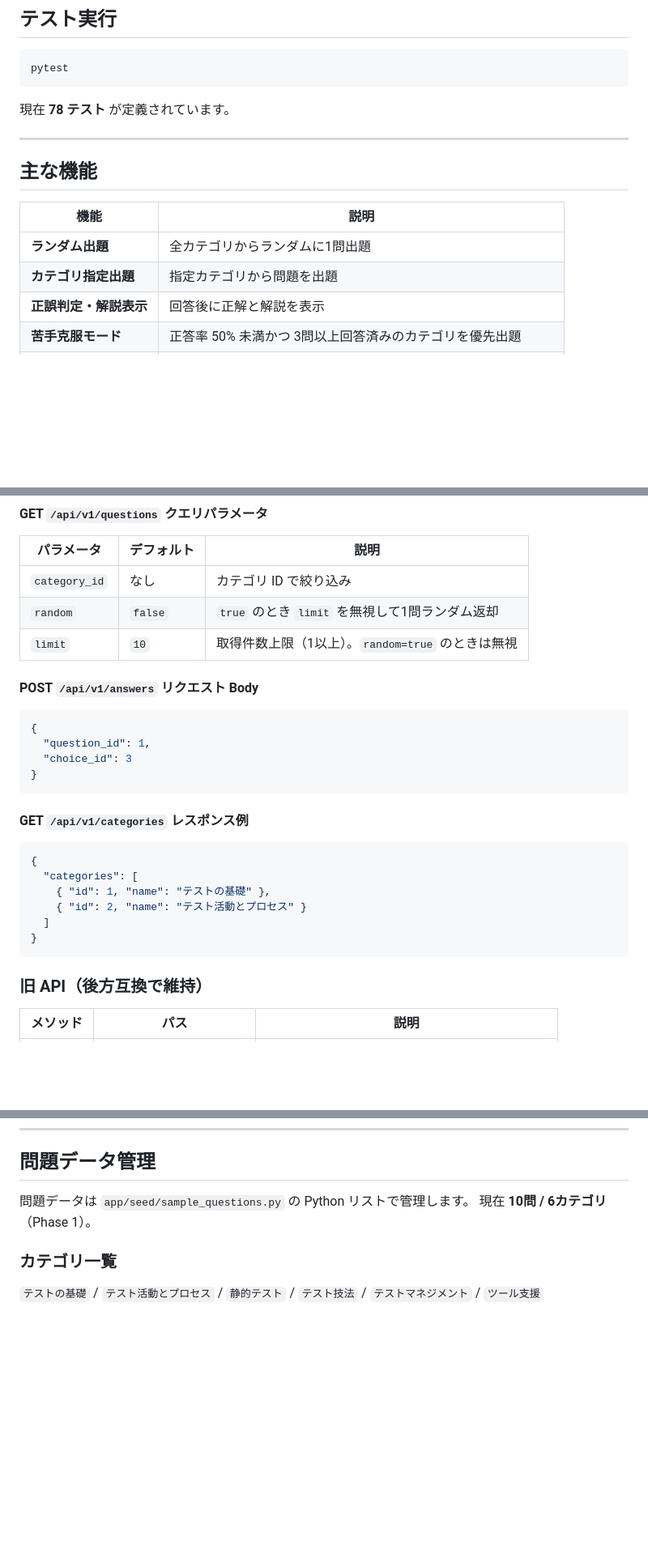
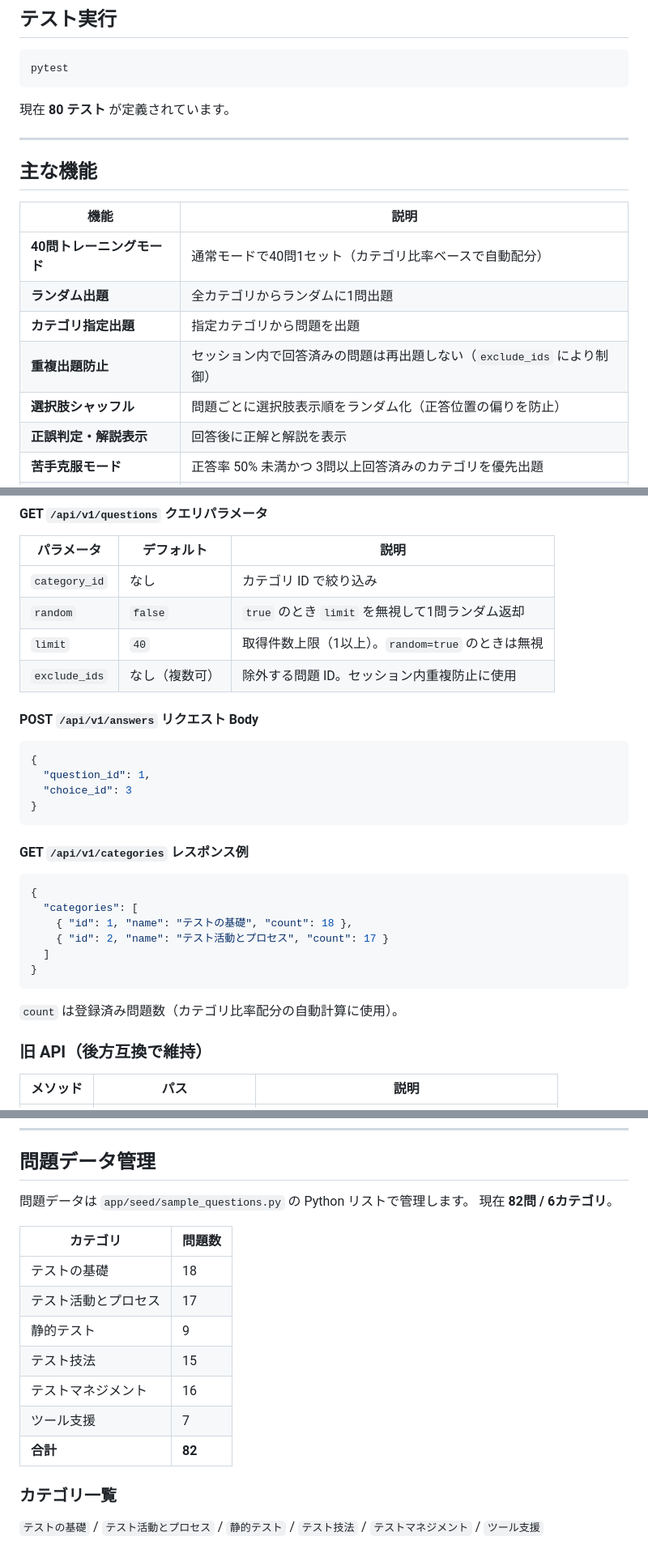
Before and after one commit to tesla0319/jstqb-fl-trainer, a Markdown page: README.md, 3 parts joined by grey strips. Shown at 81% size. Rendered like a GitHub page; blank space fills up the shorter version.

Commit message:
docs: update README and spec to reflect current implementation

````diff
--- a/README.md
+++ b/README.md
@@ -48,7 +48,7 @@ uvicorn app.main:app --reload
 pytest
 ```
 
-現在 **78 テスト** が定義されています。
+現在 **80 テスト** が定義されています。
 
 ---
 
@@ -56,8 +56,11 @@ pytest
 
 | 機能 | 説明 |
 |---|---|
+| **40問トレーニングモード** | 通常モードで40問1セット（カテゴリ比率ベースで自動配分） |
 | **ランダム出題** | 全カテゴリからランダムに1問出題 |
 | **カテゴリ指定出題** | 指定カテゴリから問題を出題 |
+| **重複出題防止** | セッション内で回答済みの問題は再出題しない（`exclude_ids` により制御） |
+| **選択肢シャッフル** | 問題ごとに選択肢表示順をランダム化（正答位置の偏りを防止） |
 | **正誤判定・解説表示** | 回答後に正解と解説を表示 |
 | **苦手克服モード** | 正答率 50% 未満かつ 3問以上回答済みのカテゴリを優先出題 |
 | **復習モード** | 直近の回答が不正解だった問題を優先出題 |
@@ -83,7 +86,8 @@ pytest
 |---|---|---|
 | `category_id` | なし | カテゴリ ID で絞り込み |
 | `random` | `false` | `true` のとき `limit` を無視して1問ランダム返却 |
-| `limit` | `10` | 取得件数上限（1以上）。`random=true` のときは無視 |
+| `limit` | `40` | 取得件数上限（1以上）。`random=true` のときは無視 |
+| `exclude_ids` | なし（複数可） | 除外する問題 ID。セッション内重複防止に使用 |
 
 #### POST `/api/v1/answers` リクエスト Body
 
@@ -99,11 +103,13 @@ pytest
 ```json
 {
   "categories": [
-    { "id": 1, "name": "テストの基礎" },
-    { "id": 2, "name": "テスト活動とプロセス" }
+    { "id": 1, "name": "テストの基礎", "count": 18 },
+    { "id": 2, "name": "テスト活動とプロセス", "count": 17 }
   ]
 }
 ```
+
+`count` は登録済み問題数（カテゴリ比率配分の自動計算に使用）。
 
 ### 旧 API（後方互換で維持）
 
@@ -120,7 +126,17 @@ pytest
 ## 問題データ管理
 
 問題データは `app/seed/sample_questions.py` の Python リストで管理します。
-現在 **10問 / 6カテゴリ**（Phase 1）。
+現在 **82問 / 6カテゴリ**。
+
+| カテゴリ | 問題数 |
+|---------|--------|
+| テストの基礎 | 18 |
+| テスト活動とプロセス | 17 |
+| 静的テスト | 9 |
+| テスト技法 | 15 |
+| テストマネジメント | 16 |
+| ツール支援 | 7 |
+| **合計** | **82** |
 
 ### カテゴリ一覧
 
````
Also changed, not shown: docs/spec_jstqb_fl_mvp.md (+50 -42 lines).
